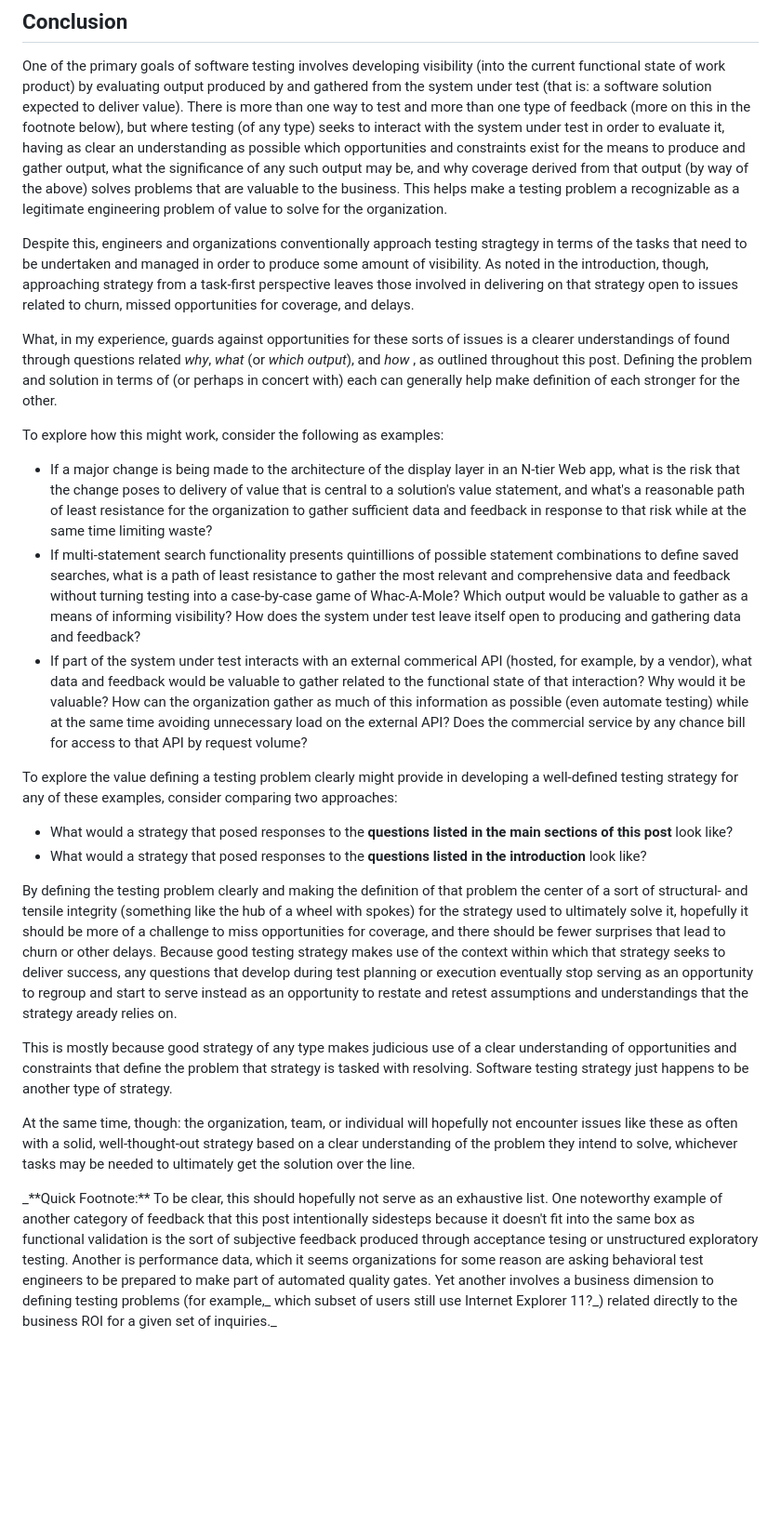
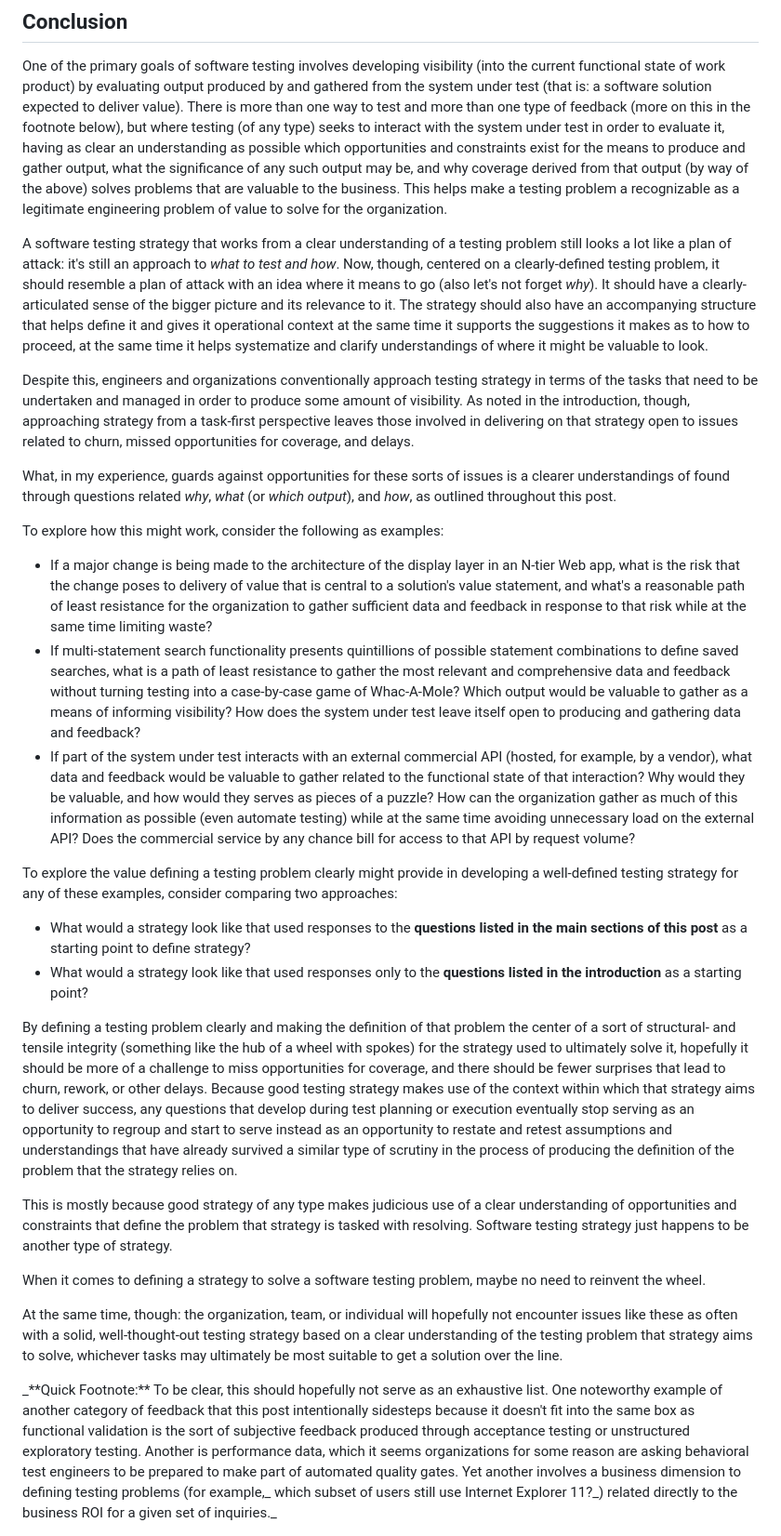
Before and after one commit to trevorwagner/trevorwagner.dev, a Markdown page: _static/posts/exploring-how-to-define-testing-strategy-centered-on-well-defined-testing-problem.md, the part around the change printed below. Shown: that part at 93% size. GitHub-like rendering; blank space fills up the shorter version.

```diff
--- a/_static/posts/exploring-how-to-define-testing-strategy-centered-on-well-defined-testing-problem.md
+++ b/_static/posts/exploring-how-to-define-testing-strategy-centered-on-well-defined-testing-problem.md
@@ -87,27 +93,31 @@ Instead, to articulate the role _how_ the system makes itself (or is made) open
 ## Conclusion
 One of the primary goals of software testing involves developing visibility (into the current functional state of work product) by evaluating output produced by and gathered from the system under test (that is: a software solution expected to deliver value). There is more than one way to test and more than one type of feedback (more on this in the footnote below), but where testing (of any type) seeks to interact with the system under test in order to evaluate it, having as clear an understanding as possible which opportunities and constraints exist for the means to produce and gather output, what the significance of any such output may be, and why coverage derived from that output (by way of the above) solves problems that are valuable to the business. This helps make a testing problem a recognizable as a legitimate engineering problem of value to solve for the organization.
 
-Despite this, engineers and organizations conventionally approach testing stragtegy in terms of the tasks that need to be undertaken and managed in order to produce some amount of visibility. As noted in the introduction, though, approaching strategy from a task-first perspective leaves those involved in delivering on that strategy open to issues related to churn, missed opportunities for coverage, and delays.
+A software testing strategy that works from a clear understanding of a testing problem still looks a lot like a plan of attack: it's still an approach to _what to test and how_. Now, though, centered on a clearly-defined testing problem, it should resemble a plan of attack with an idea where it means to go (also let's not forget _why_). It should have a clearly-articulated sense of the bigger picture and its relevance to it. The strategy should also have an accompanying structure that helps define it and gives it operational context at the same time it supports the suggestions it makes as to how to proceed, at the same time it helps systematize and clarify understandings of where it might be valuable to look.
 
-What, in my experience, guards against opportunities for these sorts of issues is a clearer understandings of found through questions related _why_, _what_ (or _which output_), and _how_ , as outlined throughout this post. Defining the problem and solution in terms of (or perhaps in concert with) each can generally help make definition of each stronger for the other.
+Despite this, engineers and organizations conventionally approach testing strategy in terms of the tasks that need to be undertaken and managed in order to produce some amount of visibility. As noted in the introduction, though, approaching strategy from a task-first perspective leaves those involved in delivering on that strategy open to issues related to churn, missed opportunities for coverage, and delays.
+
+What, in my experience, guards against opportunities for these sorts of issues is a clearer understandings of found through questions related _why_, _what_ (or _which output_), and _how_, as outlined throughout this post.
 
 To explore how this might work, consider the following as examples:
 
 - If a major change is being made to the architecture of the display layer in an N-tier Web app, what is the risk that the change poses to delivery of value that is central to a solution's value statement, and what's a reasonable path of least resistance for the organization to gather sufficient data and feedback in response to that risk while at the same time limiting waste?
 - If multi-statement search functionality presents quintillions of possible statement combinations to define saved searches, what is a path of least resistance to gather the most relevant and comprehensive data and feedback without turning testing into a case-by-case game of Whac-A-Mole? Which output would be valuable to gather as a means of informing visibility? How does the system under test leave itself open to producing and gathering data and feedback?
-- If part of the system under test interacts with an external commerical API (hosted, for example, by a vendor), what data and feedback would be valuable to gather related to the functional state of that interaction? Why would it be valuable? How can the organization gather as much of this information as possible (even automate testing) while at the same time avoiding unnecessary load on the external API? Does the commercial service by any chance bill for access to that API by request volume?
+- If part of the system under test interacts with an external commercial API (hosted, for example, by a vendor), what data and feedback would be valuable to gather related to the functional state of that interaction? Why would they be valuable, and how would they serves as pieces of a puzzle? How can the organization gather as much of this information as possible (even automate testing) while at the same time avoiding unnecessary load on the external API? Does the commercial service by any chance bill for access to that API by request volume?
 
 To explore the value defining a testing problem clearly might provide in developing a well-defined testing strategy for any of these examples, consider comparing two approaches:
 
-- What would a strategy that posed responses to the **questions listed in the main sections of this post** look like?
-- What would a strategy that posed responses to the **questions listed in the introduction** look like?
+- What would a strategy look like that used responses to the **questions listed in the main sections of this post** as a starting point to define strategy?
+- What would a strategy look like that used responses only to the **questions listed in the introduction** as a starting point?
 
-By defining the testing problem clearly and making the definition of that problem the center of a sort of structural- and tensile integrity (something like the hub of a wheel with spokes) for the strategy used to ultimately solve it, hopefully it should be more of a challenge to miss opportunities for coverage, and there should be fewer surprises that lead to churn or other delays. Because good testing strategy makes use of the context within which that strategy seeks to deliver success, any questions that develop during test planning or execution eventually stop serving as an opportunity to regroup and start to serve instead as an opportunity to restate and retest assumptions and understandings that the strategy aready relies on.
+By defining a testing problem clearly and making the definition of that problem the center of a sort of structural- and tensile integrity (something like the hub of a wheel with spokes) for the strategy used to ultimately solve it, hopefully it should be more of a challenge to miss opportunities for coverage, and there should be fewer surprises that lead to churn, rework, or other delays. Because good testing strategy makes use of the context within which that strategy aims to deliver success, any questions that develop during test planning or execution eventually stop serving as an opportunity to regroup and start to serve instead as an opportunity to restate and retest assumptions and understandings that have already survived a similar type of scrutiny in the process of producing the definition of the problem that the strategy relies on.
 
 This is mostly because good strategy of any type makes judicious use of a clear understanding of opportunities and constraints that define the problem that strategy is tasked with resolving. Software testing strategy just happens to be another type of strategy.
 
-At the same time, though: the organization, team, or individual will hopefully not encounter issues like these as often with a solid, well-thought-out strategy based on a clear understanding of the problem they intend to solve, whichever tasks may be needed to ultimately get the solution over the line.
+When it comes to defining a strategy to solve a software testing problem, maybe no need to reinvent the wheel.
+
+At the same time, though: the organization, team, or individual will hopefully not encounter issues like these as often with a solid, well-thought-out testing strategy based on a clear understanding of the testing problem that strategy aims to solve, whichever tasks may ultimately be most suitable to get a solution over the line.
 
 <span class=detail>
-_**Quick Footnote:** To be clear, this should hopefully not serve as an exhaustive list. One noteworthy example of another category of feedback that this post intentionally sidesteps because it doesn't fit into the same box as functional validation is the sort of subjective feedback produced through acceptance tesing or unstructured exploratory testing. Another is performance data, which it seems organizations for some reason are asking behavioral test engineers to be prepared to make part of automated quality gates. Yet another involves a business dimension to defining testing problems (for example,_ which subset of users still use Internet Explorer 11?_) related directly to the business ROI for a given set of inquiries._
+_**Quick Footnote:** To be clear, this should hopefully not serve as an exhaustive list. One noteworthy example of another category of feedback that this post intentionally sidesteps because it doesn't fit into the same box as functional validation is the sort of subjective feedback produced through acceptance testing or unstructured exploratory testing. Another is performance data, which it seems organizations for some reason are asking behavioral test engineers to be prepared to make part of automated quality gates. Yet another involves a business dimension to defining testing problems (for example,_ which subset of users still use Internet Explorer 11?_) related directly to the business ROI for a given set of inquiries._
 </span>
```
Also changed, not shown: other parts of _static/posts/exploring-how-to-define-testing-strategy-centered-on-well-defined-testing-problem.md (+25 -19 lines).
